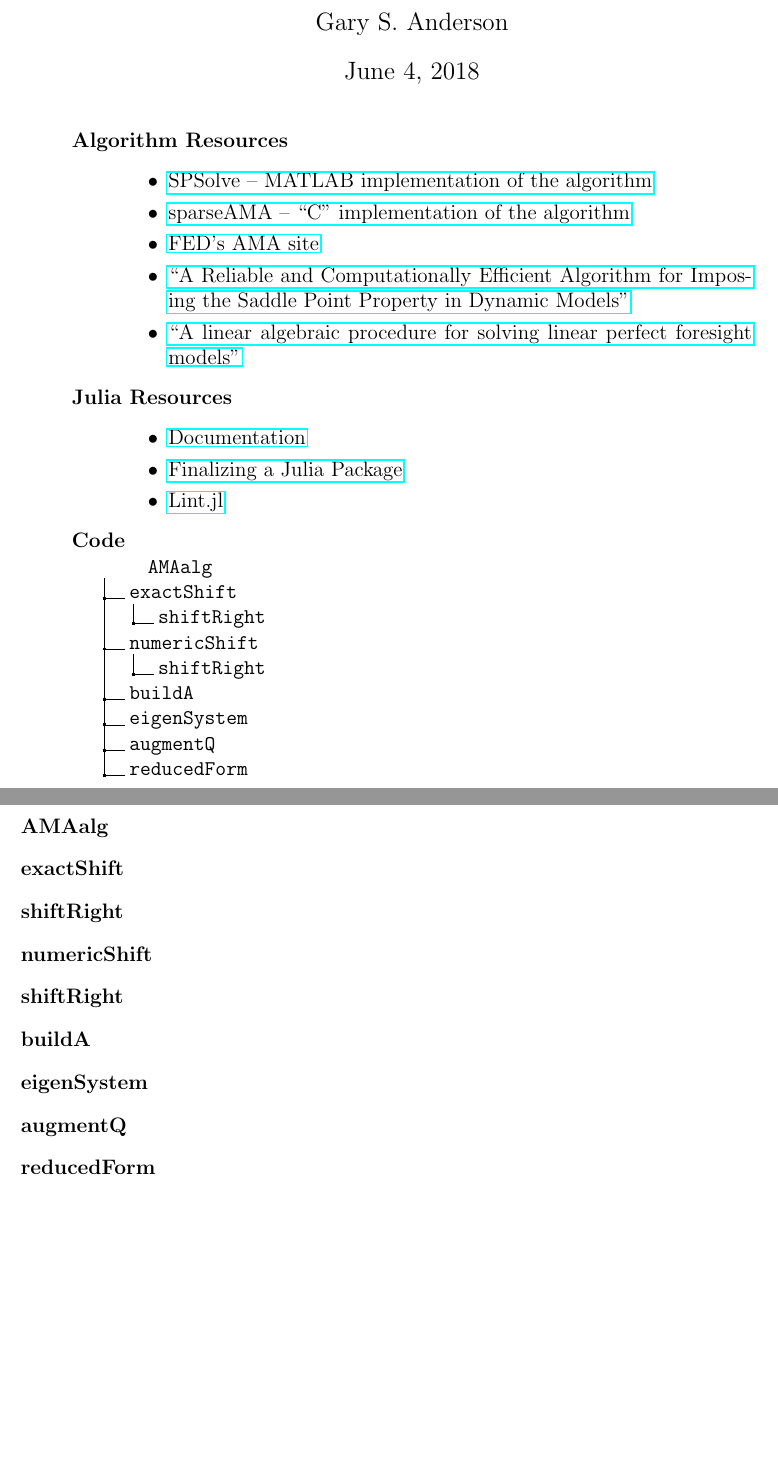
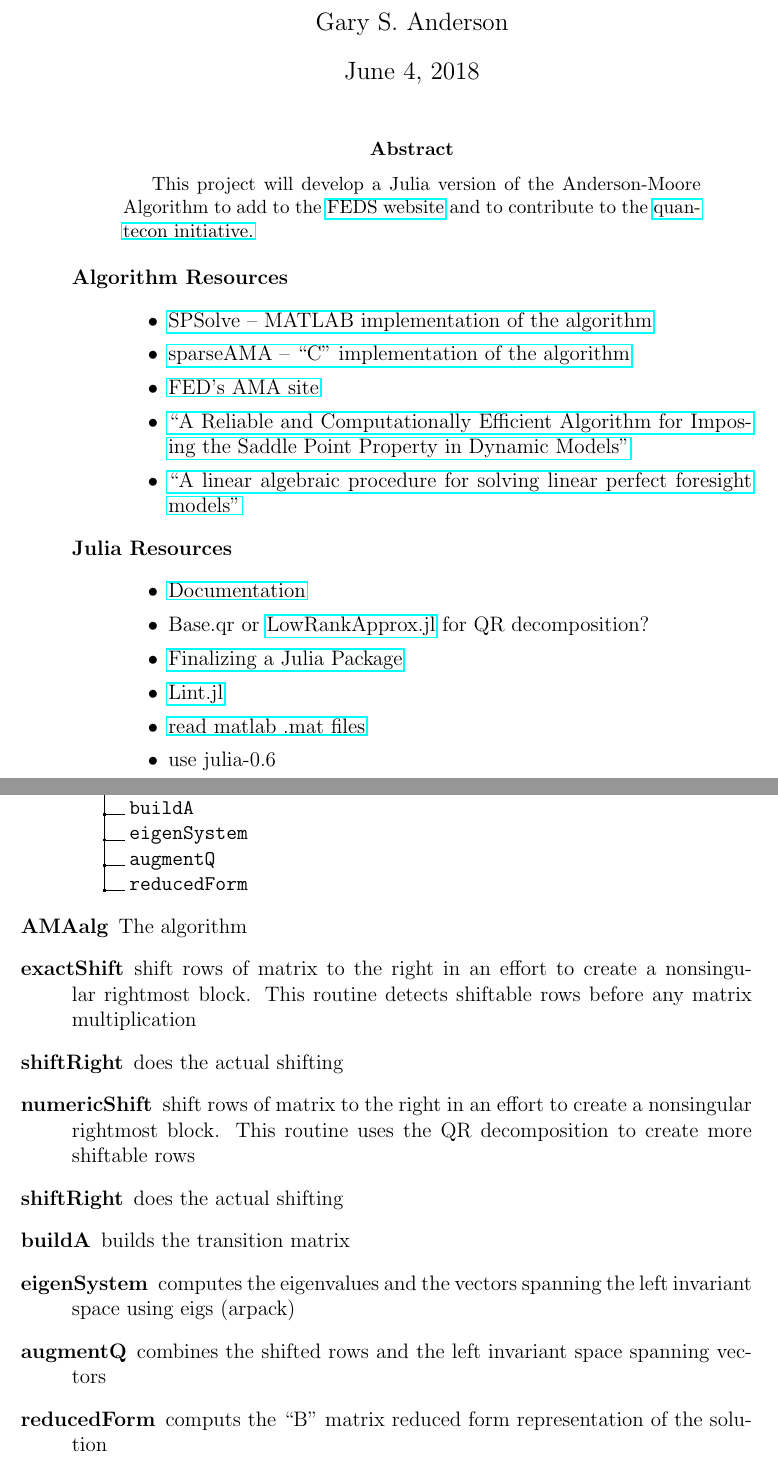
Before and after one commit to gtunell/AMA.jl, a LaTeX paper (docs/src/AMANotes.tex): two parts of pages 1 and 2 of 2, joined at a grey line, cut so that both start at the same text, the shorter picture padded with empty space. Compiled offline with pdfLaTeX.

Commit message:
starting a test

```diff
--- a/docs/src/AMANotes.tex
+++ b/docs/src/AMANotes.tex
@@ -7,6 +7,10 @@
 \author{Gary S. Anderson}
 \begin{document}
 \maketitle
+\begin{abstract}
+  This project will develop a Julia version of the Anderson-Moore Algorithm to add to the \href{https://www.federalreserve.gov/econres/ama-index.htm}{FEDS website}  and to contribute to the \href{http://quantecon.org/quantecon.jl}{quantecon initiative.}
+%The intern will also help develop components of a Julia implementation of a new series representation of discrete time maps useful for solving nonlinear models ith occasionally binding constraints and regime-switching.
+\end{abstract}
 \begin{description}
 \item[Algorithm Resources] \
 \begin{itemize}
@@ -19,8 +23,12 @@
 \item[Julia Resources] \
   \begin{itemize}
   \item \href{https://docs.julialang.org/en/stable/}{Documentation}
+  \item Base.qr or \href{https://github.com/JuliaMatrices/LowRankApprox.jl}{LowRankApprox.jl} for QR decomposition?
   \item \href{http://www.stochasticlifestyle.com/finalizing-julia-package-documentation-testing-coverage-publishing/}{Finalizing a Julia Package}
   \item \href{https://www.google.com/url?sa=t&rct=j&q=&esrc=s&source=web&cd=4&cad=rja&uact=8&ved=0ahUKEwjh_vH_h-DaAhUExYMKHYb7BWoQFgg5MAM&url=https%3A%2F%2Fgithub.com%2Ftonyhffong%2FLint.jl%2Fblob%2Fmaster%2Fdocs%2Ffeatures.md&usg=AOvVaw1FFQ9J64mhTjDx8QpQ-_zU}{Lint.jl}
+ \item \href{https://github.com/JuliaIO/MAT.jl}{read matlab .mat files}
+ \item use  julia-0.6
   \end{itemize}
+\newpage
+\item[Code] \
 
-\item[Code] \
@@ -37,16 +49,16 @@
 .2 reducedForm.
 }
 
-\item[AMAalg]
+\item[AMAalg] The algorithm
 
-\item[exactShift]
-\item[shiftRight]
-\item[numericShift]
-\item[shiftRight]
-\item[buildA]
-\item[eigenSystem]
-\item[augmentQ]
-\item[reducedForm]
+\item[exactShift] shift rows of matrix to the right in an effort to create a nonsingular rightmost block. This routine detects shiftable rows before any matrix multiplication
+\item[shiftRight]  does the actual shifting
+\item[numericShift] shift rows of matrix to the right in an effort to create a nonsingular rightmost block. This routine uses the QR decomposition to create  more shiftable rows
+\item[shiftRight] does the actual shifting
+\item[buildA] builds the transition matrix
+\item[eigenSystem] computes the eigenvalues and the vectors spanning the left invariant space using eigs (arpack)
+\item[augmentQ] combines the shifted rows and the left invariant space spanning vectors
+\item[reducedForm] computs the ``B'' matrix reduced form representation of the solution
 
 
 
```
Also changed, not shown: docs/src/AMANotes.tex (4 more changed lines), 1 other file.
